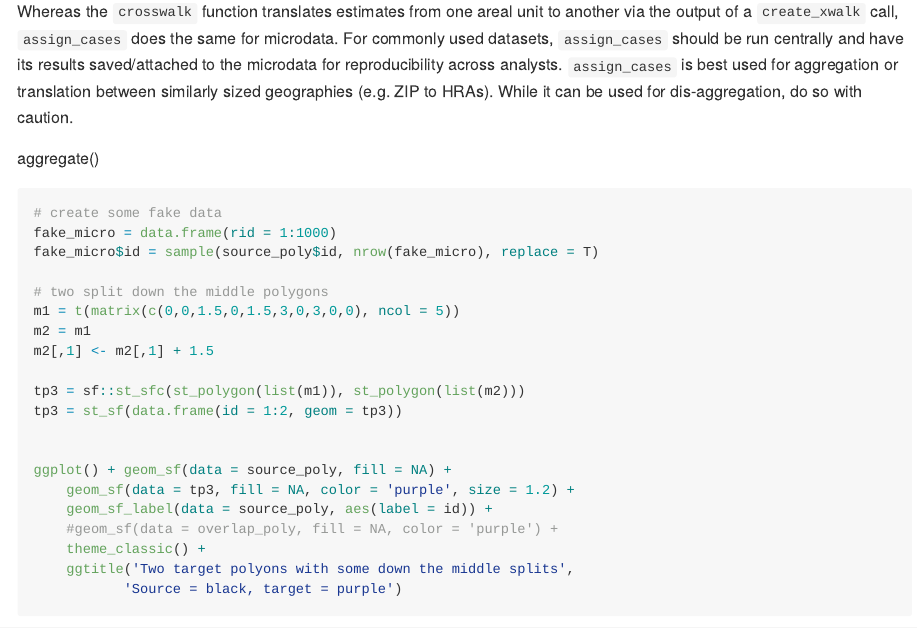
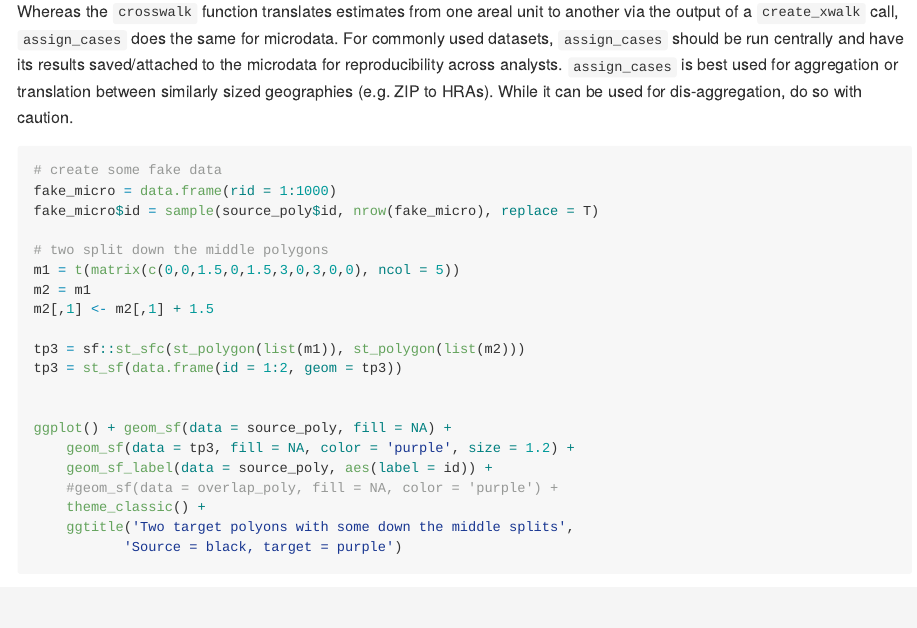
Before and after one commit to PHSKC-APDE/spatagg, a Quarto document (README.qmd): the page in a window 1100 px wide, from 13420 px down. The pictures show the output file README.md that the author committed with the source, drawn offline in the style of GitHub.

Commit message:
minor typo fix

````diff
--- a/README.qmd
+++ b/README.qmd
@@ -346,8 +346,6 @@ It should be noted that rescaling is not relevant when `proportion = TRUE`.
 
 Whereas the `crosswalk` function translates estimates from one areal unit to another via the output of a `create_xwalk` call, `assign_cases` does the same for microdata. For commonly used datasets, `assign_cases` should be run centrally and have its results saved/attached to the microdata for reproducibility across analysts. `assign_cases` is best used for aggregation or translation between similarly sized geographies (e.g. ZIP to HRAs). While it can be used for dis-aggregation, do so with caution.
 
-aggregate()
-
 ```{r}
 # create some fake data
 fake_micro = data.frame(rid = 1:1000)
````
Also changed, not shown: README.md.
